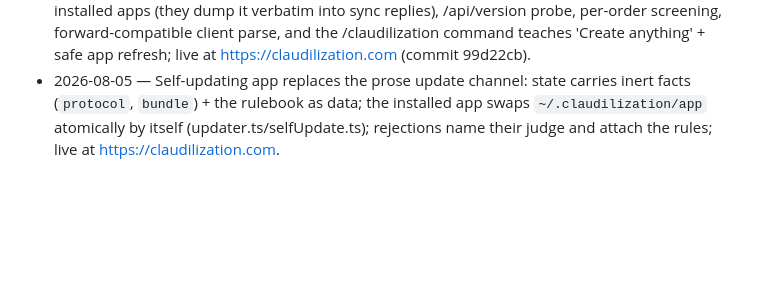
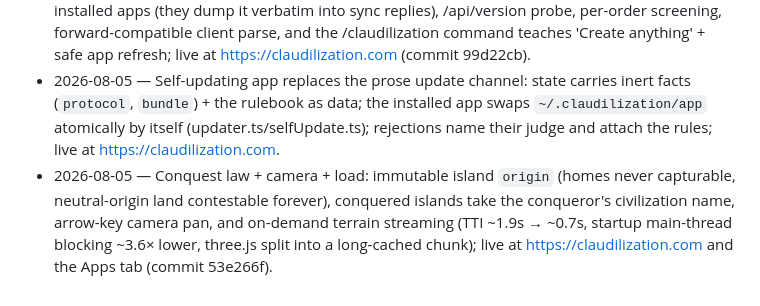
Before and after one commit to NatanaelLemos/claudilization, a Markdown page: README.md, the part around the change. Rendered like a GitHub page; blank space fills up the shorter version.

Commit message:
Build log: conquest law, arrow-key camera, on-demand terrain shipped
Co-Authored-By: Claude Fable 5 <noreply@anthropic.com>

```diff
--- a/README.md
+++ b/README.md
@@ -180,3 +180,4 @@ Git. Postgres contract tests are skipped unless an isolated
 - 2026-08-05 — Creations shipped: players' Claudes invent arbitrary units (pixel-art + clamped stats + closed verbs) that render, gather, garrison, and raid under existing conquest law; live at https://claudilization.com (commit 21ea1a9).
 - 2026-08-05 — Update channel shipped: /api/state now leads with an update notice for stale installed apps (they dump it verbatim into sync replies), /api/version probe, per-order screening, forward-compatible client parse, and the /claudilization command teaches 'Create anything' + safe app refresh; live at https://claudilization.com (commit 99d22cb).
 - 2026-08-05 — Self-updating app replaces the prose update channel: state carries inert facts (`protocol`, `bundle`) + the rulebook as data; the installed app swaps `~/.claudilization/app` atomically by itself (updater.ts/selfUpdate.ts); rejections name their judge and attach the rules; live at https://claudilization.com.
+- 2026-08-05 — Conquest law + camera + load: immutable island `origin` (homes never capturable, neutral-origin land contestable forever), conquered islands take the conqueror's civilization name, arrow-key camera pan, and on-demand terrain streaming (TTI ~1.9s → ~0.7s, startup main-thread blocking ~3.6× lower, three.js split into a long-cached chunk); live at https://claudilization.com and the Apps tab (commit 53e266f).
```
